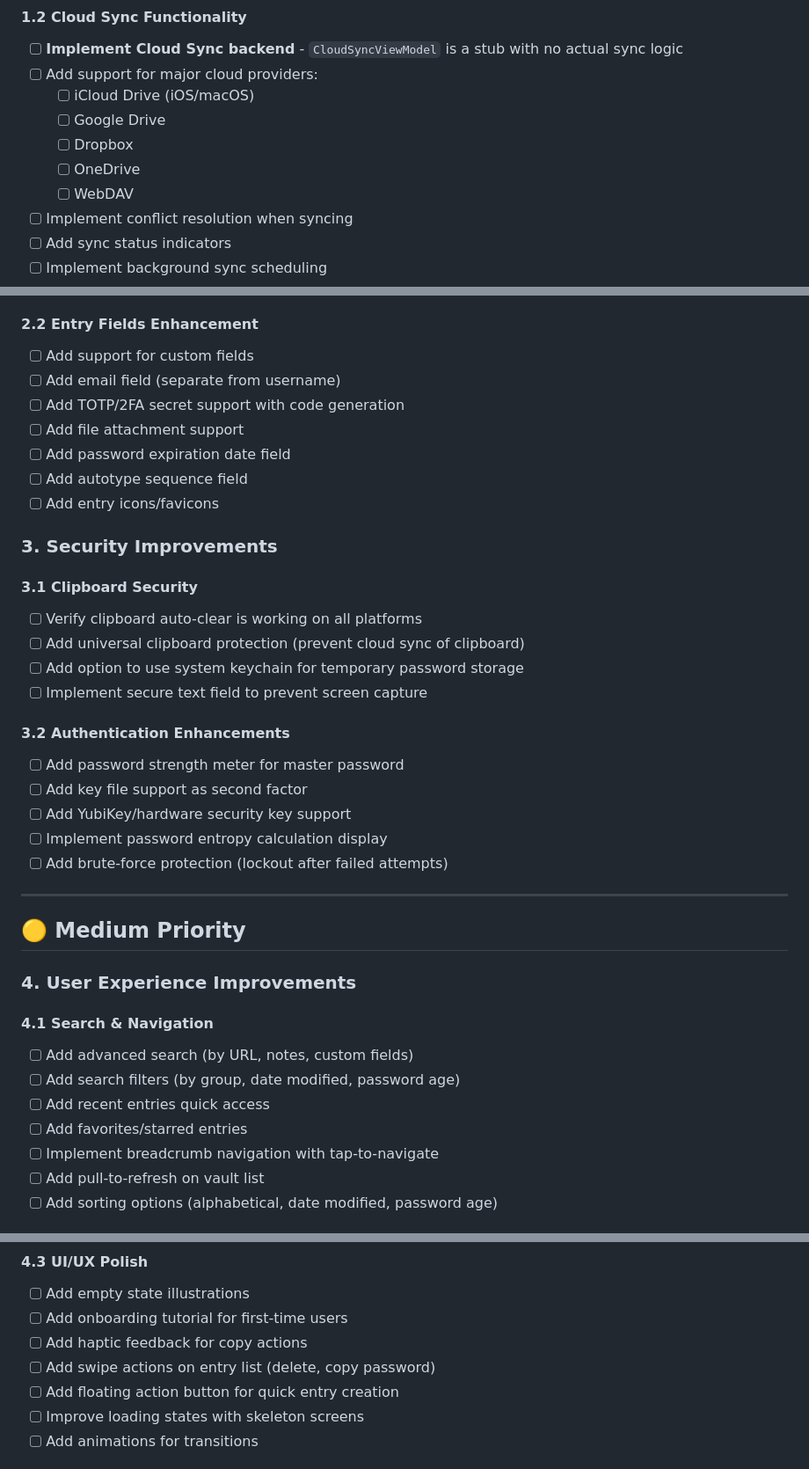
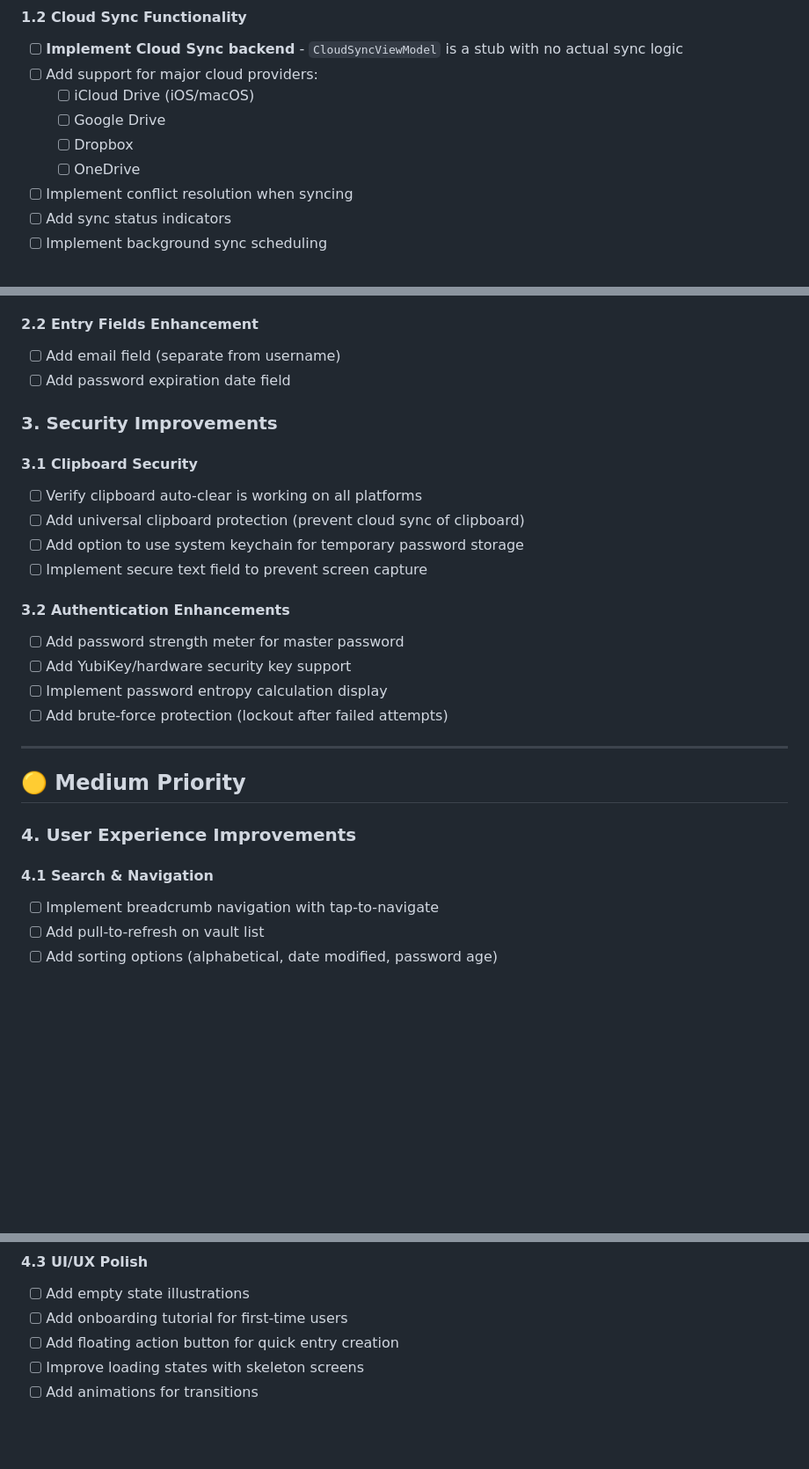
Before and after one commit to nodew/PwSafeClient, a Markdown page: TODO.md, 3 parts joined by grey strips. Shown at 88% size. Drawn GitHub-style; blank space fills up the shorter version.

Commit message:
Update TODO.md by removing completed tasks
Removed several completed tasks from the TODO list to streamline focus on remaining items.

```diff
--- a/TODO.md
+++ b/TODO.md
@@ -23,7 +23,6 @@ This document outlines areas for improvement and features to be implemented for
   - [ ] Google Drive
   - [ ] Dropbox
   - [ ] OneDrive
-  - [ ] WebDAV
 - [ ] Implement conflict resolution when syncing
 - [ ] Add sync status indicators
 - [ ] Implement background sync scheduling
@@ -46,13 +45,8 @@ This document outlines areas for improvement and features to be implemented for
 - [ ] Show password age/expiration warnings
 
 #### 2.2 Entry Fields Enhancement
-- [ ] Add support for custom fields
 - [ ] Add email field (separate from username)
-- [ ] Add TOTP/2FA secret support with code generation
-- [ ] Add file attachment support
 - [ ] Add password expiration date field
-- [ ] Add autotype sequence field
-- [ ] Add entry icons/favicons
 
 ### 3. Security Improvements
 
@@ -64,7 +58,6 @@ This document outlines areas for improvement and features to be implemented for
 
 #### 3.2 Authentication Enhancements
 - [ ] Add password strength meter for master password
-- [ ] Add key file support as second factor
 - [ ] Add YubiKey/hardware security key support
 - [ ] Implement password entropy calculation display
 - [ ] Add brute-force protection (lockout after failed attempts)
@@ -76,10 +69,6 @@ This document outlines areas for improvement and features to be implemented for
 ### 4. User Experience Improvements
 
 #### 4.1 Search & Navigation
-- [ ] Add advanced search (by URL, notes, custom fields)
-- [ ] Add search filters (by group, date modified, password age)
-- [ ] Add recent entries quick access
-- [ ] Add favorites/starred entries
 - [ ] Implement breadcrumb navigation with tap-to-navigate
 - [ ] Add pull-to-refresh on vault list
 - [ ] Add sorting options (alphabetical, date modified, password age)
@@ -94,8 +83,6 @@ This document outlines areas for improvement and features to be implemented for
 #### 4.3 UI/UX Polish
 - [ ] Add empty state illustrations
 - [ ] Add onboarding tutorial for first-time users
-- [ ] Add haptic feedback for copy actions
-- [ ] Add swipe actions on entry list (delete, copy password)
 - [ ] Add floating action button for quick entry creation
 - [ ] Improve loading states with skeleton screens
 - [ ] Add animations for transitions
```
